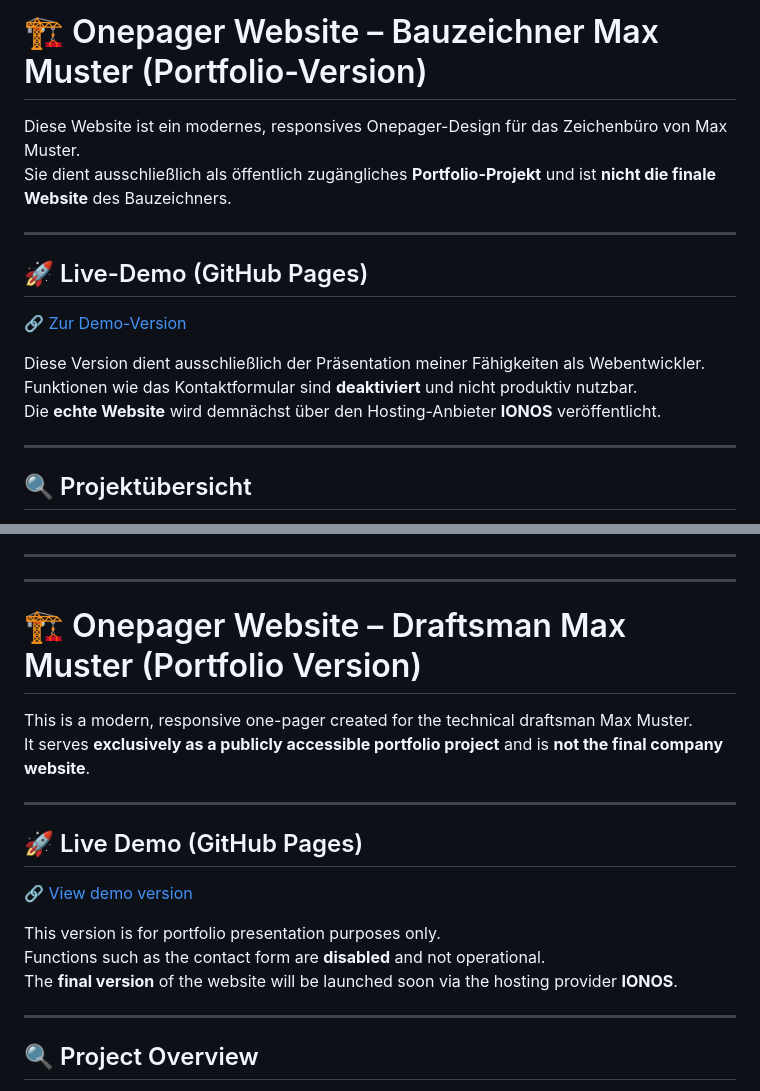
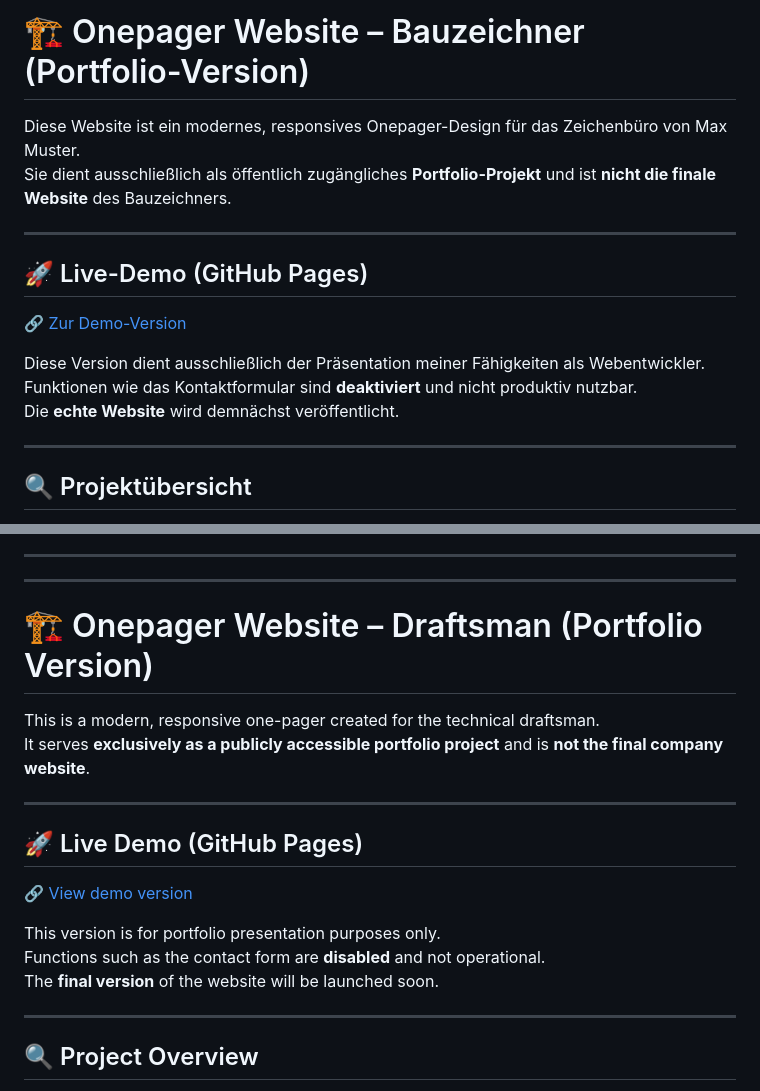
Before and after one commit to Mephju90/onepager-bauzeichner, a Markdown page: README.md, 2 parts joined by grey strips. GitHub-like rendering.

```diff
--- a/README.md
+++ b/README.md
@@ -1,4 +1,4 @@
-# 🏗️ Onepager Website – Bauzeichner Max Muster (Portfolio-Version)
+# 🏗️ Onepager Website – Bauzeichner (Portfolio-Version)
 
 Diese Website ist ein modernes, responsives Onepager-Design für das Zeichenbüro von Max Muster.
 Sie dient ausschließlich als öffentlich zugängliches **Portfolio-Projekt** und ist **nicht die finale Website** des Bauzeichners.
@@ -11,7 +11,7 @@ Sie dient ausschließlich als öffentlich zugängliches **Portfolio-Projekt** un
 
 Diese Version dient ausschließlich der Präsentation meiner Fähigkeiten als Webentwickler.
 Funktionen wie das Kontaktformular sind **deaktiviert** und nicht produktiv nutzbar.
-Die **echte Website** wird demnächst über den Hosting-Anbieter **IONOS** veröffentlicht.
+Die **echte Website** wird demnächst veröffentlicht.
 
 ---
 
@@ -75,9 +75,9 @@ Erstellt von **Steven** – [Mephju90](https://github.com/Mephju90)
 
 ---
 
-# 🏗️ Onepager Website – Draftsman Max Muster (Portfolio Version)
+# 🏗️ Onepager Website – Draftsman (Portfolio Version)
 
-This is a modern, responsive one-pager created for the technical draftsman Max Muster.
+This is a modern, responsive one-pager created for the technical draftsman.
 It serves **exclusively as a publicly accessible portfolio project** and is **not the final company website**.
 
 ---
@@ -88,7 +88,7 @@ It serves **exclusively as a publicly accessible portfolio project** and is **no
 
 This version is for portfolio presentation purposes only.
 Functions such as the contact form are **disabled** and not operational.
-The **final version** of the website will be launched soon via the hosting provider **IONOS**.
+The **final version** of the website will be launched soon.
 
 ---
 
```
